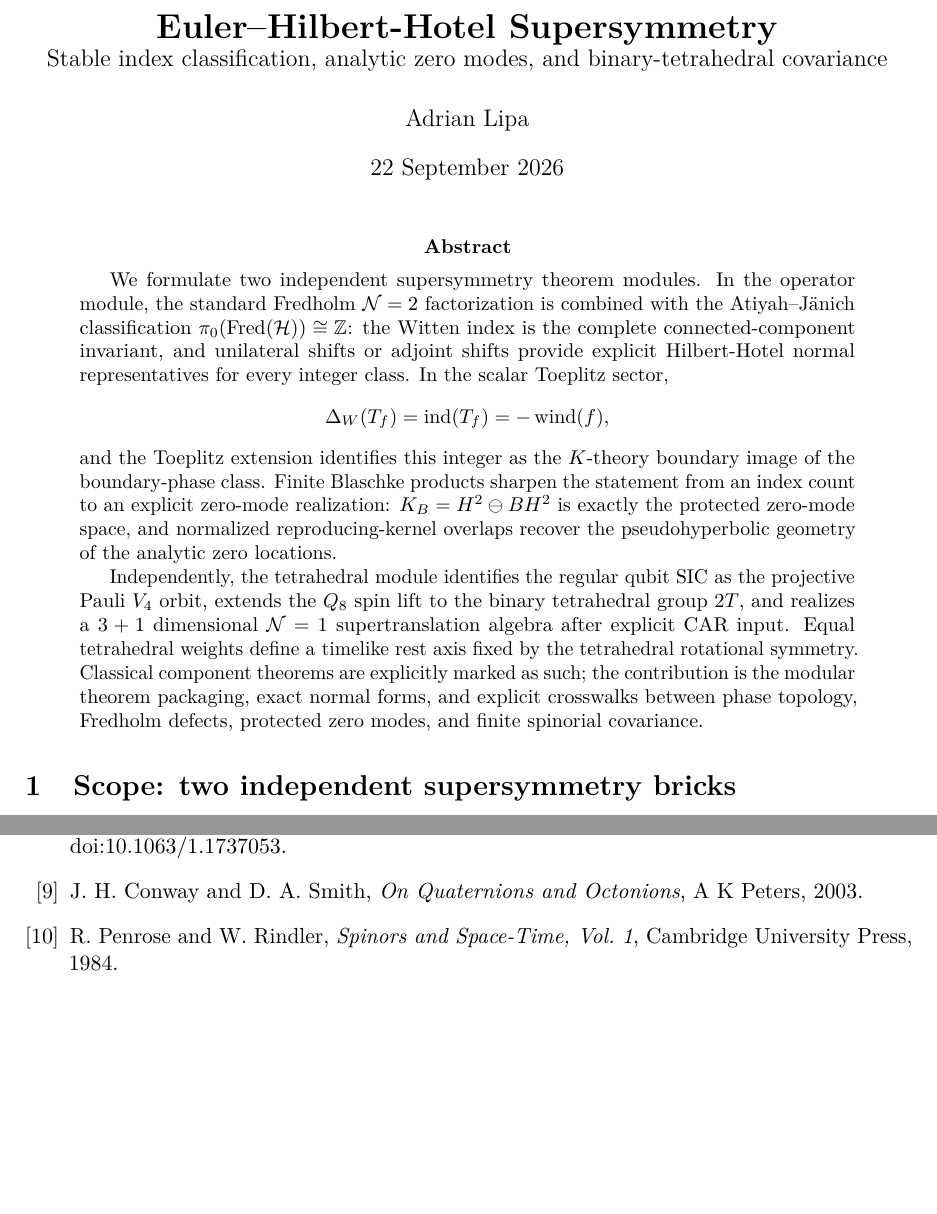
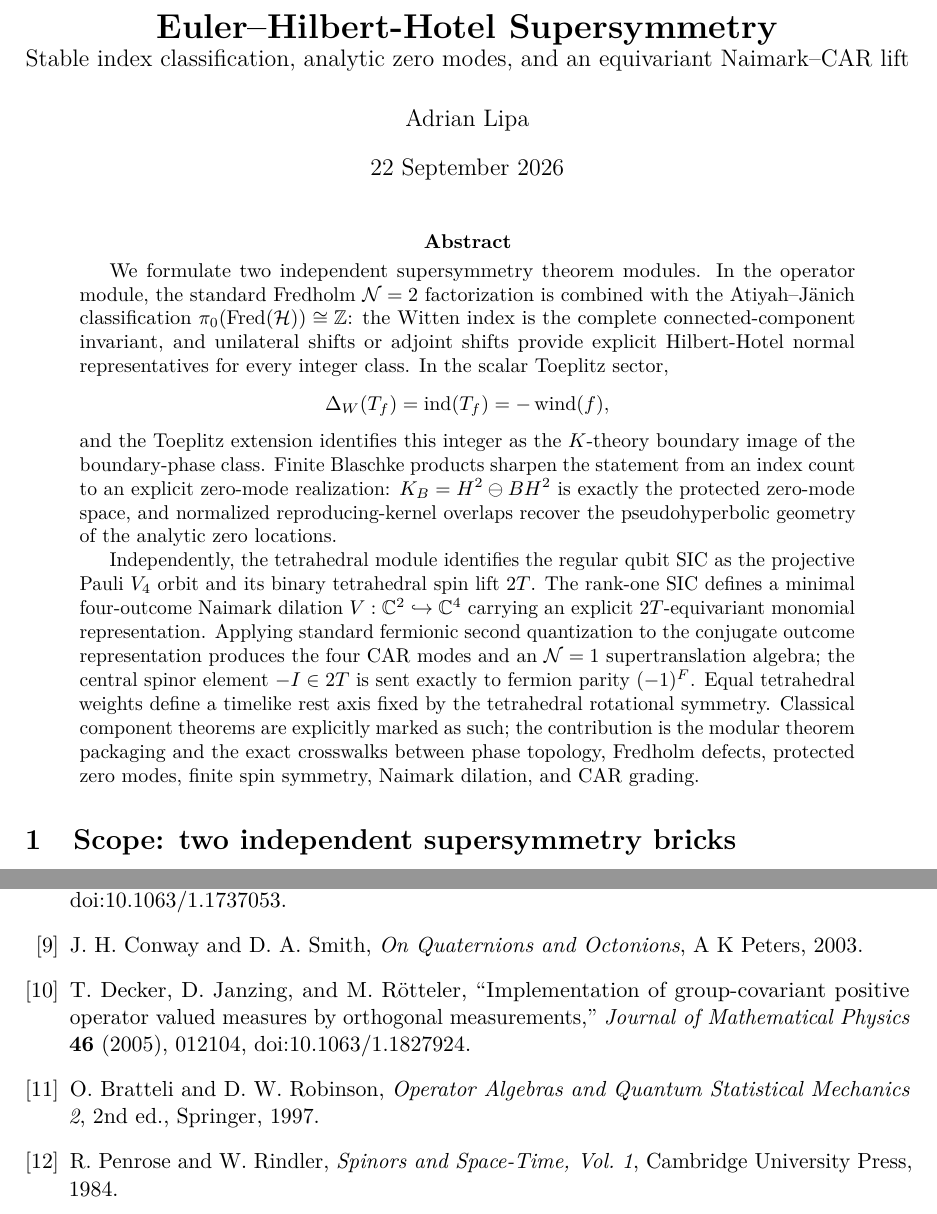
Before and after one commit to AdrianLipa90/Infinities, a LaTeX paper (papers/euler_hilbert_hotel_supersymmetry.tex): two parts of pages 1 and 12 of 12, joined at a grey line, cut so that both start at the same text, the shorter picture padded with empty space. Compiled offline with pdfLaTeX.

Commit message:
Promote paper abstract to equivariant Naimark-CAR lift

```diff
--- a/papers/euler_hilbert_hotel_supersymmetry.tex
+++ b/papers/euler_hilbert_hotel_supersymmetry.tex
@@ -17,7 +17,7 @@
 \newcommand{\indop}{\operatorname{ind}}
 \newcommand{\Span}{\operatorname{span}}
 \newcommand{\diagop}{\operatorname{diag}}
-\title{\textbf{Euler--Hilbert-Hotel Supersymmetry}\\\large Stable index classification, analytic zero modes, and binary-tetrahedral covariance}
+\title{\textbf{Euler--Hilbert-Hotel Supersymmetry}\\\large Stable index classification, analytic zero modes, and an equivariant Naimark--CAR lift}
 \author{Adrian Lipa}
 \date{22 September 2026}
 \begin{document}
@@ -29,7 +29,7 @@ We formulate two independent supersymmetry theorem modules. In the operator modu
 \]
 and the Toeplitz extension identifies this integer as the $K$-theory boundary image of the boundary-phase class. Finite Blaschke products sharpen the statement from an index count to an explicit zero-mode realization: $K_B=H^2\ominus BH^2$ is exactly the protected zero-mode space, and normalized reproducing-kernel overlaps recover the pseudohyperbolic geometry of the analytic zero locations.
 
-Independently, the tetrahedral module identifies the regular qubit SIC as the projective Pauli $V_4$ orbit, extends the $Q_8$ spin lift to the binary tetrahedral group $2T$, and realizes a $3+1$ dimensional $\mathcal N=1$ supertranslation algebra after explicit CAR input. Equal tetrahedral weights define a timelike rest axis fixed by the tetrahedral rotational symmetry. Classical component theorems are explicitly marked as such; the contribution is the modular theorem packaging, exact normal forms, and explicit crosswalks between phase topology, Fredholm defects, protected zero modes, and finite spinorial covariance.
+Independently, the tetrahedral module identifies the regular qubit SIC as the projective Pauli $V_4$ orbit and its binary tetrahedral spin lift $2T$. The rank-one SIC defines a minimal four-outcome Naimark dilation $V:\mathbb C^2\hookrightarrow\mathbb C^4$ carrying an explicit $2T$-equivariant monomial representation. Applying standard fermionic second quantization to the conjugate outcome representation produces the four CAR modes and an $\mathcal N=1$ supertranslation algebra; the central spinor element $-I\in2T$ is sent exactly to fermion parity $(-1)^F$. Equal tetrahedral weights define a timelike rest axis fixed by the tetrahedral rotational symmetry. Classical component theorems are explicitly marked as such; the contribution is the modular theorem packaging and the exact crosswalks between phase topology, Fredholm defects, protected zero modes, finite spin symmetry, Naimark dilation, and CAR grading.
 \end{abstract}
 \input{ehh_sections/01_scope}
 \input{ehh_sections/02_shift_susy}
@@ -52,6 +52,10 @@ Independently, the tetrahedral module identifies the regular qubit SIC as the pr
 
 \bibitem{ConwaySmith} J. H. Conway and D. A. Smith, \emph{On Quaternions and Octonions}, A K Peters, 2003.
 
+\bibitem{Decker2005} T. Decker, D. Janzing, and M. R\"otteler, ``Implementation of group-covariant positive operator valued measures by orthogonal measurements,'' \emph{Journal of Mathematical Physics} \textbf{46} (2005), 012104, doi:10.1063/1.1827924.
+
+\bibitem{BratteliRobinson1997} O. Bratteli and D. W. Robinson, \emph{Operator Algebras and Quantum Statistical Mechanics 2}, 2nd ed., Springer, 1997.
+
 \bibitem{PenroseRindler} R. Penrose and W. Rindler, \emph{Spinors and Space-Time, Vol. 1}, Cambridge University Press, 1984.
 \bibitem{LipaInfinities} A. Lipa, \emph{Infinities}, research repository, 2026. \url{https://github.com/AdrianLipa90/Infinities}
 \bibitem{LipaSOH} A. Lipa, ``SOH-G013 -- Pauli / SU(2) Spinor Lift of the Projective Operator Algebra,'' \emph{Secret-of-a-Half}, 2026. \url{https://github.com/AdrianLipa90/secret-of-a-half/blob/main/research/SOH_G013_PAULI_SPINOR_LIFT_V0_1.md}
```
